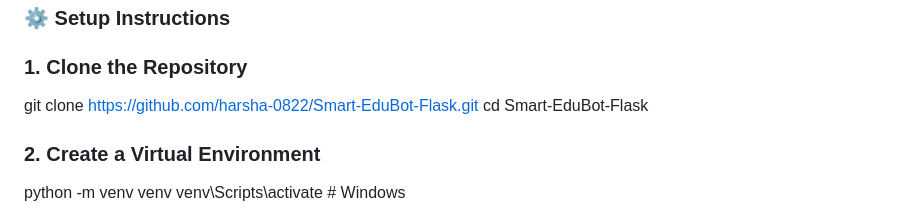
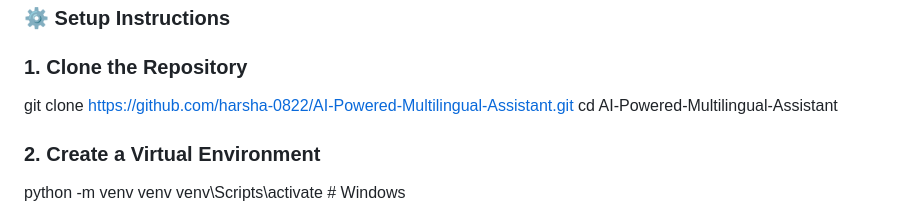
Before and after one commit to harsha-0822/AI-Powered-Multilingual-Assistant, a Markdown page: README.md, the part around the change. Drawn GitHub-style.

```diff
--- a/README.md
+++ b/README.md
@@ -35,8 +35,8 @@ Version Control	Git & GitHub
 ### ⚙️ Setup Instructions
 
 ### 1. Clone the Repository
-git clone https://github.com/harsha-0822/Smart-EduBot-Flask.git
-cd Smart-EduBot-Flask
+git clone https://github.com/harsha-0822/AI-Powered-Multilingual-Assistant.git
+cd AI-Powered-Multilingual-Assistant
 
 ### 2. Create a Virtual Environment
 python -m venv venv
```
